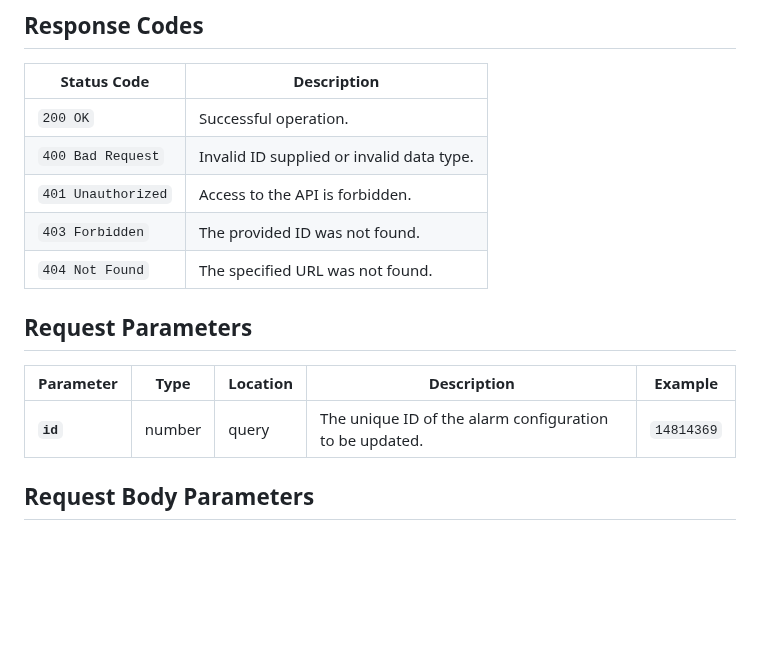
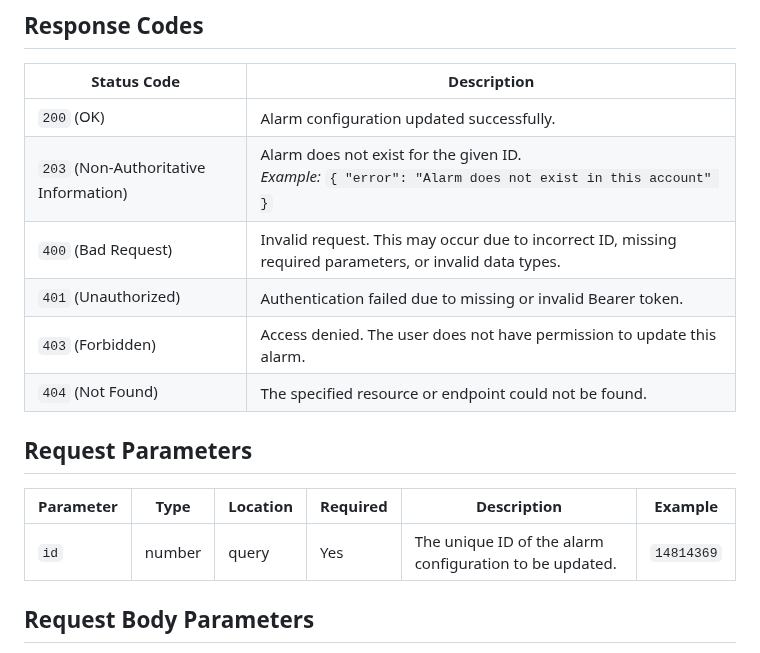
Before and after one commit to mappls-api/mappls-intouch-rest-apis, a Markdown page: Intouch Alarms APIs/Update Alarm Configuration API.md, the part around the change. Rendered like a GitHub page; blank space fills up the shorter version.

Commit message:
updated md. file

```diff
--- a/Intouch Alarms APIs/Update Alarm Configuration API.md
+++ b/Intouch Alarms APIs/Update Alarm Configuration API.md
@@ -32,16 +32,17 @@ The API leverages OAuth 2.0 based security. Hence, the developer needs to send a
 ## **Response Codes**
 | **Status Code** | **Description** |
 | --- | --- |
-| `200 OK` | Successful operation. |
-| `400 Bad Request` | Invalid ID supplied or invalid data type. |
-| `401 Unauthorized` | Access to the API is forbidden. |
-| `403 Forbidden` | The provided ID was not found. |
-| `404 Not Found` | The specified URL was not found. |
+| `200` (OK) | Alarm configuration updated successfully. |
+| `203` (Non-Authoritative Information) | Alarm does not exist for the given ID.<br>*Example:* `{ "error": "Alarm does not exist in this account" }` |
+| `400` (Bad Request) | Invalid request. This may occur due to incorrect ID, missing required parameters, or invalid data types. |
+| `401` (Unauthorized) | Authentication failed due to missing or invalid Bearer token. |
+| `403` (Forbidden) | Access denied. The user does not have permission to update this alarm. |
+| `404` (Not Found) | The specified resource or endpoint could not be found. |
 
 ## **Request Parameters**
-| **Parameter**   | **Type** | **Location** | **Description** | **Example** |
-| --- | --- | --- |--- | --- |
-| **`id`** | number | query | The unique ID of the alarm configuration to be updated. | `14814369` |
+| **Parameter**   | **Type** | **Location** | **Required** | **Description** | **Example** |
+| --- | --- | --- | --- |--- | --- |
+| `id` | number | query | Yes | The unique ID of the alarm configuration to be updated. | `14814369` |
 
 ## **Request Body Parameters**
 - **`deviceId`**(number): ID of the device for which the alarm config has to be updated. If there are multiple devices then you can pass them separated by comma.
```
